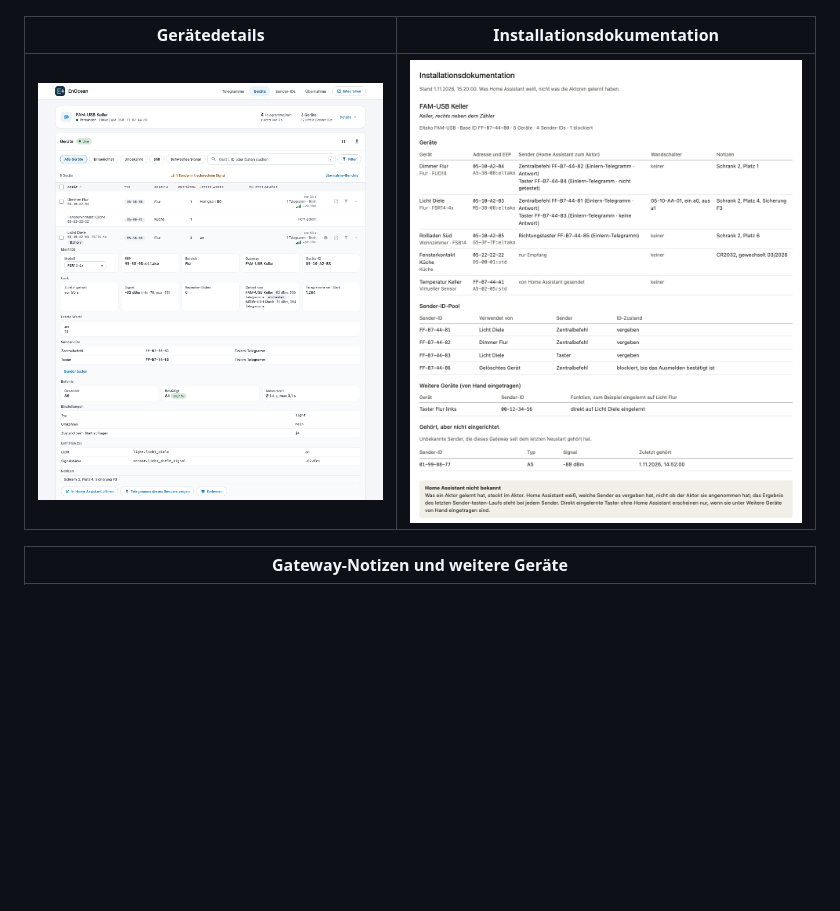
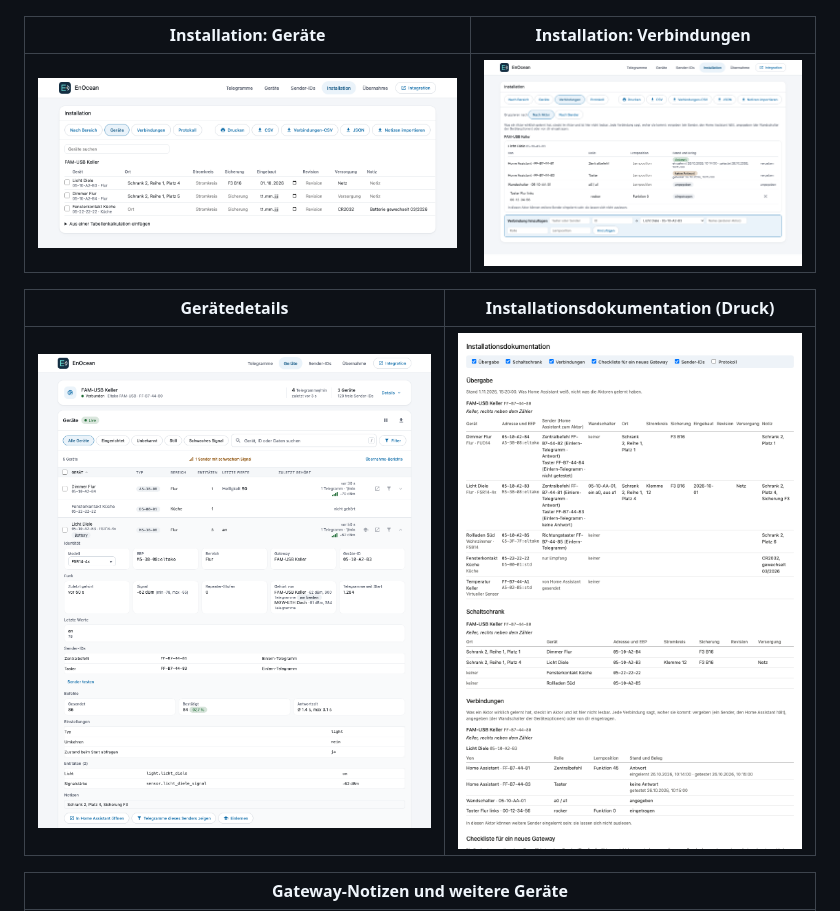
Before and after one commit to bertel2020/HA-Enocean-Eltako, a Markdown page: README.de.md, the part around the change. GitHub-like rendering; pictures changed too: screenshots/showcase/documentation-print.png, screenshots/showcase/installation-devices-desktop-light.png (added), screenshots/showcase/installation-links-desktop-light.png (added); blank space fills up the shorter version.

Commit message:
README: screenshots of the Installation tab and the new printout; wider place column

```diff
--- a/README.de.md
+++ b/README.de.md
@@ -54,7 +54,11 @@ Die Screenshots zeigen Beispieldaten aus dem Seitenleisten-Panel **EnOcean**.
 | --- |
 | ![Übernahme](https://raw.githubusercontent.com/bertel2020/HA-Enocean-Eltako/main/screenshots/showcase/takeover-desktop-light.png) |
 
-| Gerätedetails | Installationsdokumentation |
+| Installation: Geräte | Installation: Verbindungen |
+| --- | --- |
+| ![Installation Geräte](https://raw.githubusercontent.com/bertel2020/HA-Enocean-Eltako/main/screenshots/showcase/installation-devices-desktop-light.png) | ![Installation Verbindungen](https://raw.githubusercontent.com/bertel2020/HA-Enocean-Eltako/main/screenshots/showcase/installation-links-desktop-light.png) |
+
+| Gerätedetails | Installationsdokumentation (Druck) |
 | --- | --- |
 | ![Gerätedetails](https://raw.githubusercontent.com/bertel2020/HA-Enocean-Eltako/main/screenshots/showcase/device-details-desktop-light.png) | ![Installationsdokumentation](https://raw.githubusercontent.com/bertel2020/HA-Enocean-Eltako/main/screenshots/showcase/documentation-print.png) |
 
```
Also changed, not shown: README.md (+5 -1 lines), screenshots/showcase-en/documentation-print.png, screenshots/showcase-en/installation-devices-desktop-light.png (added), screenshots/showcase-en/installation-links-desktop-light.png (added), 1 other file.
